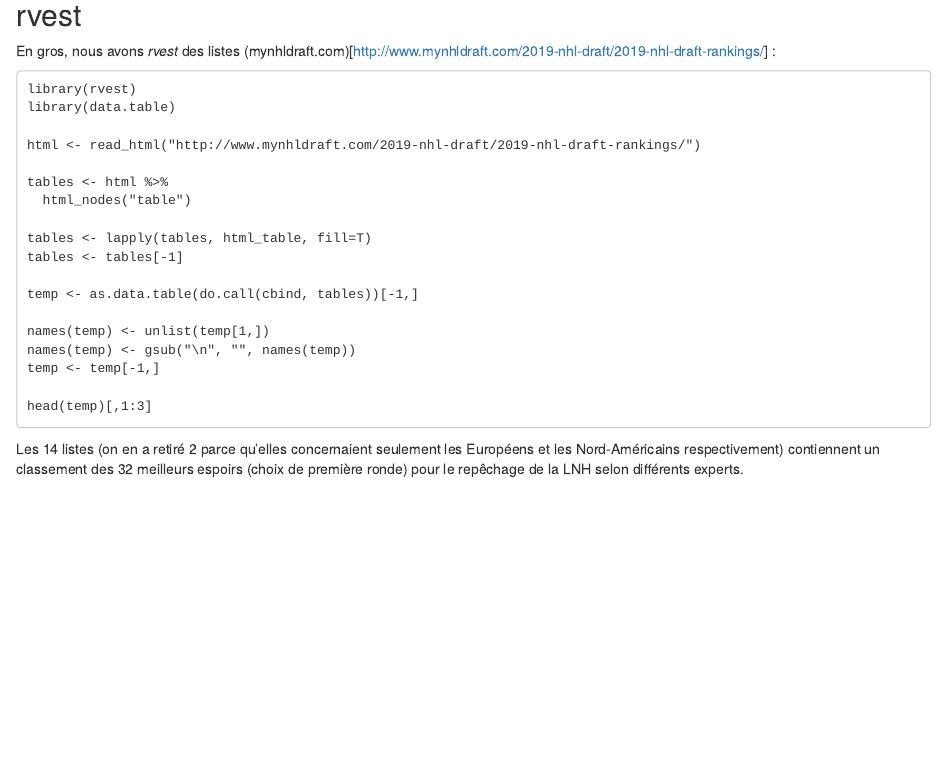
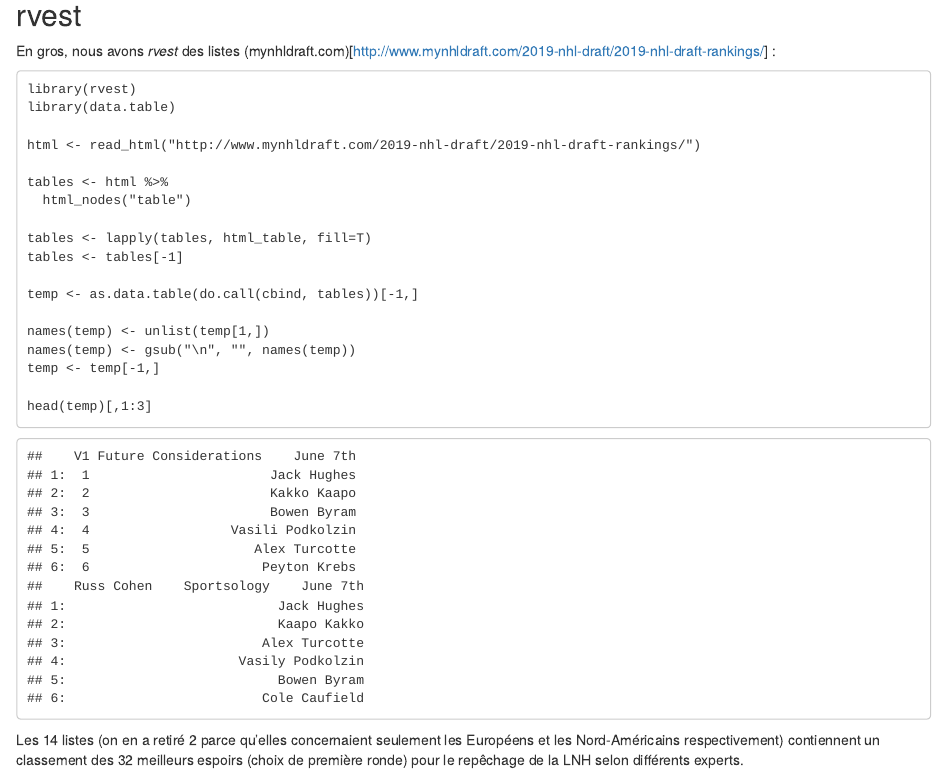
Before and after one commit to dot-layer/liste-repechage, an R Markdown document (post.Rmd): the page in a window 1100 px wide, from 190 px down. The pictures show the output file post.html that the author committed with the source, opened offline.

Commit message:
head in post

````diff
--- a/post.Rmd
+++ b/post.Rmd
@@ -35,7 +35,7 @@ temp <- temp[-1,]
 head(temp)[,1:3]
 ```
 
-```{r rvest, include=FALSE}
+```{r rvest, echo=FALSE}
 library(data.table)
 temp <- fread("data/temp_data.csv")
 head(temp)[,1:3]
````
Also changed, not shown: post.html.
